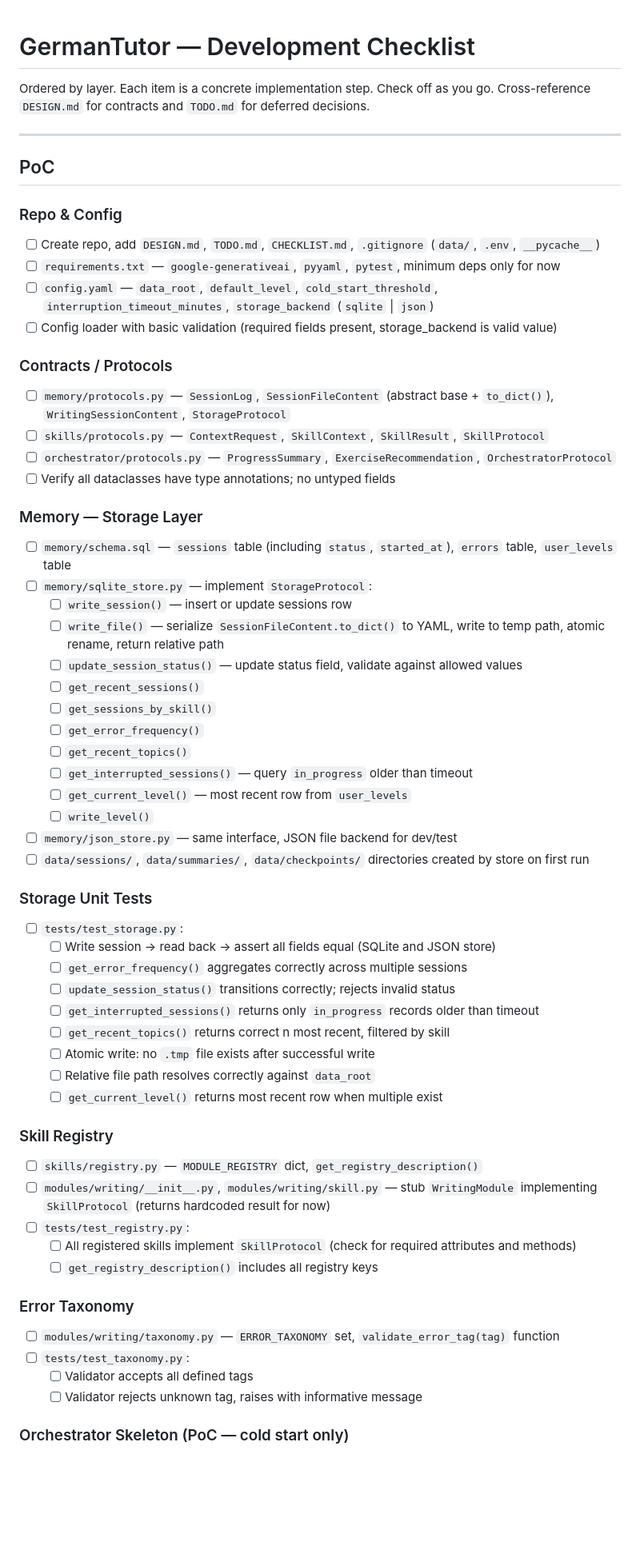
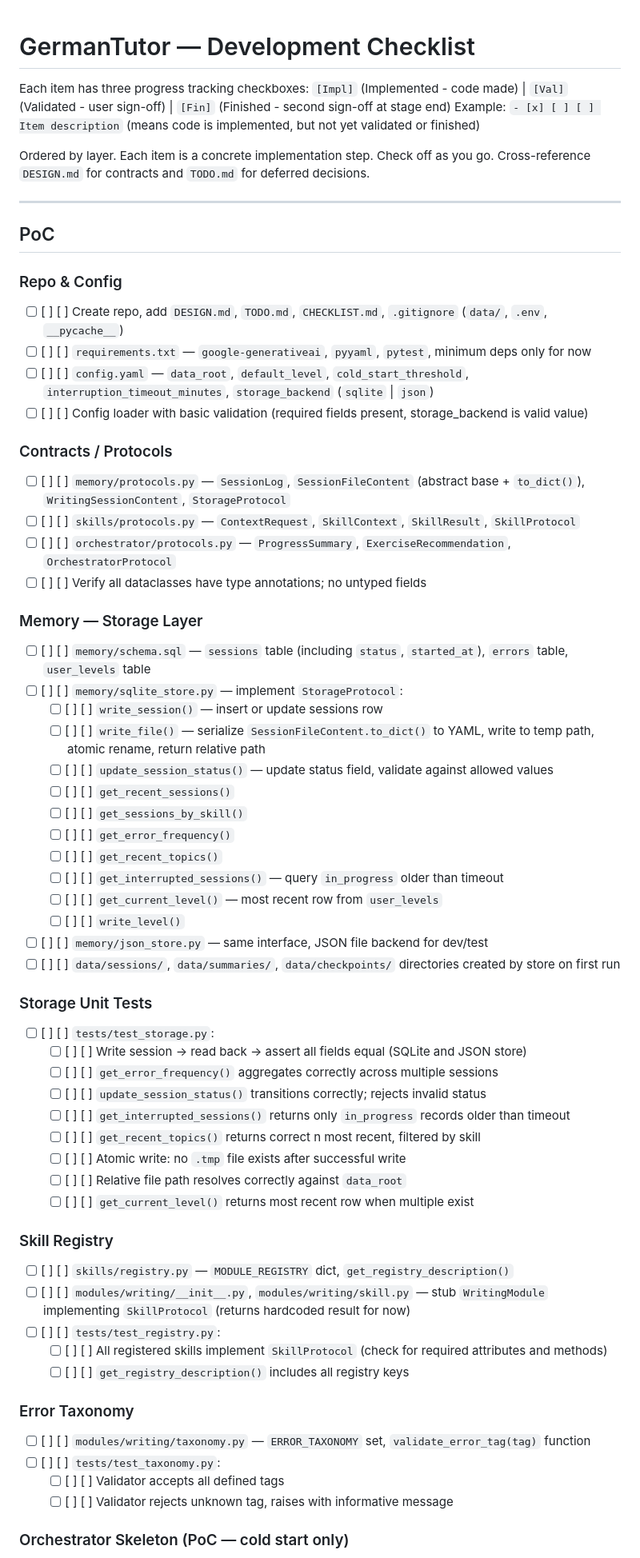
Before and after one commit to cookieTroll/language-tutor, a Markdown page: docs/CHECKLIST.md, the part around one of its changes. Shown at 80% size. GitHub-like rendering; blank space fills up the shorter version.

Commit message:
chore(checklist): update CHECKLIST.md to support triple progress checkboxes

```diff
--- a/docs/CHECKLIST.md
+++ b/docs/CHECKLIST.md
@@ -1,4 +1,8 @@
 # GermanTutor — Development Checklist
+
+Each item has three progress tracking checkboxes:
+`[Impl]` (Implemented - code made) | `[Val]` (Validated - user sign-off) | `[Fin]` (Finished - second sign-off at stage end)
+Example: `- [x] [ ] [ ] Item description` (means code is implemented, but not yet validated or finished)
 
 Ordered by layer. Each item is a concrete implementation step. Check off as you go.
 Cross-reference `DESIGN.md` for contracts and `TODO.md` for deferred decisions.
@@ -8,55 +12,55 @@ Cross-reference `DESIGN.md` for contracts and `TODO.md` for deferred decisions.
 ## PoC
 
 ### Repo & Config
-- [ ] Create repo, add `DESIGN.md`, `TODO.md`, `CHECKLIST.md`, `.gitignore` (`data/`, `.env`, `__pycache__`)
-- [ ] `requirements.txt` — `google-generativeai`, `pyyaml`, `pytest`, minimum deps only for now
-- [ ] `config.yaml` — `data_root`, `default_level`, `cold_start_threshold`, `interruption_timeout_minutes`, `storage_backend` (`sqlite` | `json`)
-- [ ] Config loader with basic validation (required fields present, storage_backend is valid value)
+- [ ] [ ] [ ] Create repo, add `DESIGN.md`, `TODO.md`, `CHECKLIST.md`, `.gitignore` (`data/`, `.env`, `__pycache__`)
+- [ ] [ ] [ ] `requirements.txt` — `google-generativeai`, `pyyaml`, `pytest`, minimum deps only for now
+- [ ] [ ] [ ] `config.yaml` — `data_root`, `default_level`, `cold_start_threshold`, `interruption_timeout_minutes`, `storage_backend` (`sqlite` | `json`)
+- [ ] [ ] [ ] Config loader with basic validation (required fields present, storage_backend is valid value)
 
 ### Contracts / Protocols
-- [ ] `memory/protocols.py` — `SessionLog`, `SessionFileContent` (abstract base + `to_dict()`), `WritingSessionContent`, `StorageProtocol`
-- [ ] `skills/protocols.py` — `ContextRequest`, `SkillContext`, `SkillResult`, `SkillProtocol`
-- [ ] `orchestrator/protocols.py` — `ProgressSummary`, `ExerciseRecommendation`, `OrchestratorProtocol`
-- [ ] Verify all dataclasses have type annotations; no untyped fields
+- [ ] [ ] [ ] `memory/protocols.py` — `SessionLog`, `SessionFileContent` (abstract base + `to_dict()`), `WritingSessionContent`, `StorageProtocol`
+- [ ] [ ] [ ] `skills/protocols.py` — `ContextRequest`, `SkillContext`, `SkillResult`, `SkillProtocol`
+- [ ] [ ] [ ] `orchestrator/protocols.py` — `ProgressSummary`, `ExerciseRecommendation`, `OrchestratorProtocol`
+- [ ] [ ] [ ] Verify all dataclasses have type annotations; no untyped fields
 
 ### Memory — Storage Layer
-- [ ] `memory/schema.sql` — `sessions` table (including `status`, `started_at`), `errors` table, `user_levels` table
-- [ ] `memory/sqlite_store.py` — implement `StorageProtocol`:
-  - [ ] `write_session()` — insert or update sessions row
-  - [ ] `write_file()` — serialize `SessionFileContent.to_dict()` to YAML, write to temp path, atomic rename, return relative path
-  - [ ] `update_session_status()` — update status field, validate against allowed values
-  - [ ] `get_recent_sessions()`
-  - [ ] `get_sessions_by_skill()`
-  - [ ] `get_error_frequency()`
-  - [ ] `get_recent_topics()`
-  - [ ] `get_interrupted_sessions()` — query `in_progress` older than timeout
-  - [ ] `get_current_level()` — most recent row from `user_levels`
-  - [ ] `write_level()`
-- [ ] `memory/json_store.py` — same interface, JSON file backend for dev/test
-- [ ] `data/sessions/`, `data/summaries/`, `data/checkpoints/` directories created by store on first run
+- [ ] [ ] [ ] `memory/schema.sql` — `sessions` table (including `status`, `started_at`), `errors` table, `user_levels` table
+- [ ] [ ] [ ] `memory/sqlite_store.py` — implement `StorageProtocol`:
+  - [ ] [ ] [ ] `write_session()` — insert or update sessions row
+  - [ ] [ ] [ ] `write_file()` — serialize `SessionFileContent.to_dict()` to YAML, write to temp path, atomic rename, return relative path
+  - [ ] [ ] [ ] `update_session_status()` — update status field, validate against allowed values
+  - [ ] [ ] [ ] `get_recent_sessions()`
+  - [ ] [ ] [ ] `get_sessions_by_skill()`
+  - [ ] [ ] [ ] `get_error_frequency()`
+  - [ ] [ ] [ ] `get_recent_topics()`
+  - [ ] [ ] [ ] `get_interrupted_sessions()` — query `in_progress` older than timeout
+  - [ ] [ ] [ ] `get_current_level()` — most recent row from `user_levels`
+  - [ ] [ ] [ ] `write_level()`
+- [ ] [ ] [ ] `memory/json_store.py` — same interface, JSON file backend for dev/test
+- [ ] [ ] [ ] `data/sessions/`, `data/summaries/`, `data/checkpoints/` directories created by store on first run
 
 ### Storage Unit Tests
-- [ ] `tests/test_storage.py`:
-  - [ ] Write session → read back → assert all fields equal (SQLite and JSON store)
-  - [ ] `get_error_frequency()` aggregates correctly across multiple sessions
-  - [ ] `update_session_status()` transitions correctly; rejects invalid status
-  - [ ] `get_interrupted_sessions()` returns only `in_progress` records older than timeout
-  - [ ] `get_recent_topics()` returns correct n most recent, filtered by skill
-  - [ ] Atomic write: no `.tmp` file exists after successful write
-  - [ ] Relative file path resolves correctly against `data_root`
-  - [ ] `get_current_level()` returns most recent row when multiple exist
+- [ ] [ ] [ ] `tests/test_storage.py`:
+  - [ ] [ ] [ ] Write session → read back → assert all fields equal (SQLite and JSON store)
+  - [ ] [ ] [ ] `get_error_frequency()` aggregates correctly across multiple sessions
+  - [ ] [ ] [ ] `update_session_status()` transitions correctly; rejects invalid status
+  - [ ] [ ] [ ] `get_interrupted_sessions()` returns only `in_progress` records older than timeout
+  - [ ] [ ] [ ] `get_recent_topics()` returns correct n most recent, filtered by skill
+  - [ ] [ ] [ ] Atomic write: no `.tmp` file exists after successful write
+  - [ ] [ ] [ ] Relative file path resolves correctly against `data_root`
+  - [ ] [ ] [ ] `get_current_level()` returns most recent row when multiple exist
 
 ### Skill Registry
-- [ ] `skills/registry.py` — `MODULE_REGISTRY` dict, `get_registry_description()`
-- [ ] `modules/writing/__init__.py`, `modules/writing/skill.py` — stub `WritingModule` implementing `SkillProtocol` (returns hardcoded result for now)
-- [ ] `tests/test_registry.py`:
-  - [ ] All registered skills implement `SkillProtocol` (check for required attributes and methods)
-  - [ ] `get_registry_description()` includes all registry keys
+- [ ] [ ] [ ] `skills/registry.py` — `MODULE_REGISTRY` dict, `get_registry_description()`
+- [ ] [ ] [ ] `modules/writing/__init__.py`, `modules/writing/skill.py` — stub `WritingModule` implementing `SkillProtocol` (returns hardcoded result for now)
+- [ ] [ ] [ ] `tests/test_registry.py`:
+  - [ ] [ ] [ ] All registered skills implement `SkillProtocol` (check for required attributes and methods)
+  - [ ] [ ] [ ] `get_registry_description()` includes all registry keys
 
 ### Error Taxonomy
-- [ ] `modules/writing/taxonomy.py` — `ERROR_TAXONOMY` set, `validate_error_tag(tag)` function
-- [ ] `tests/test_taxonomy.py`:
-  - [ ] Validator accepts all defined tags
-  - [ ] Validator rejects unknown tag, raises with informative message
+- [ ] [ ] [ ] `modules/writing/taxonomy.py` — `ERROR_TAXONOMY` set, `validate_error_tag(tag)` function
+- [ ] [ ] [ ] `tests/test_taxonomy.py`:
+  - [ ] [ ] [ ] Validator accepts all defined tags
+  - [ ] [ ] [ ] Validator rejects unknown tag, raises with informative message
 
 ### Orchestrator Skeleton (PoC — cold start only)
```
Also changed, not shown: other parts of docs/CHECKLIST.md (+157 -157 lines).
